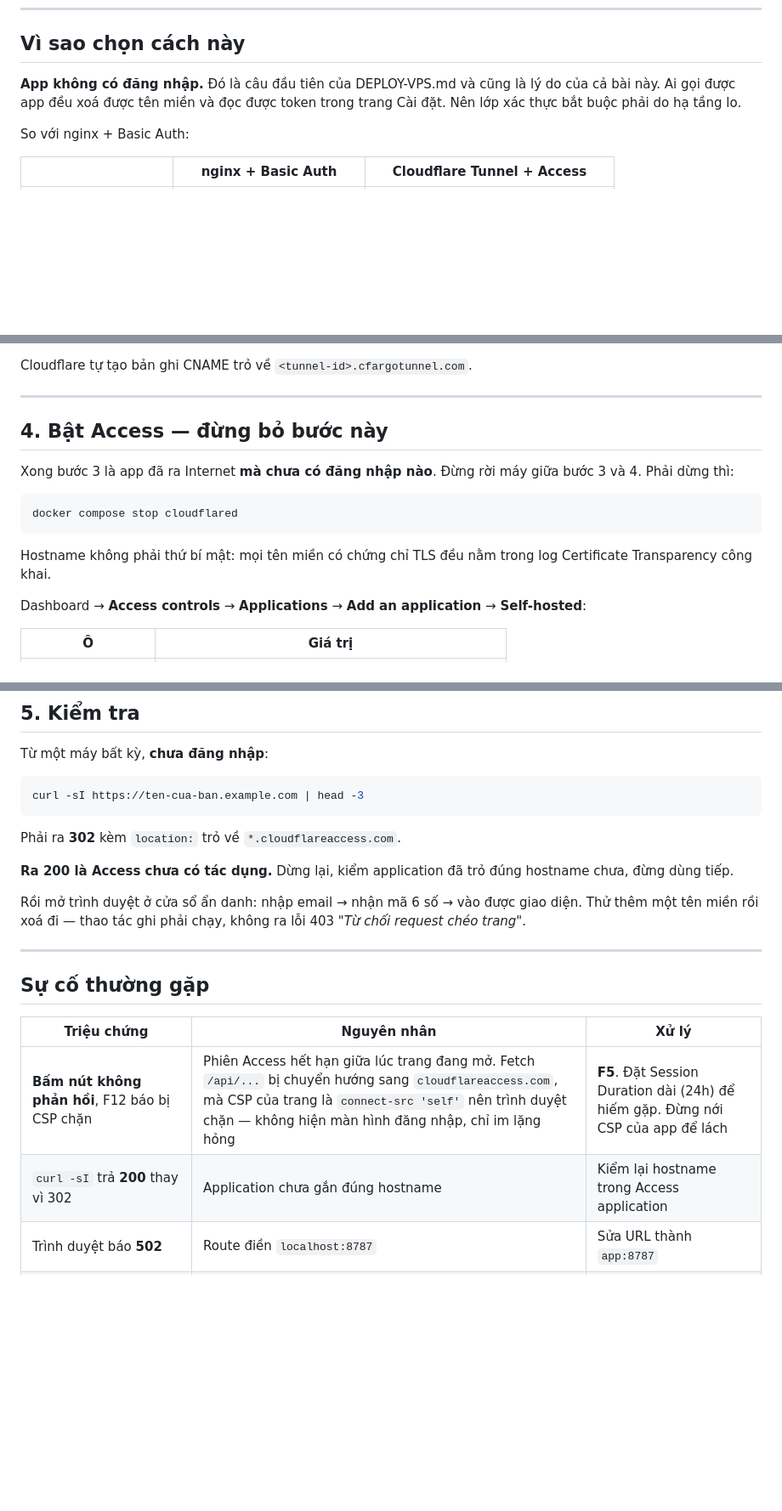
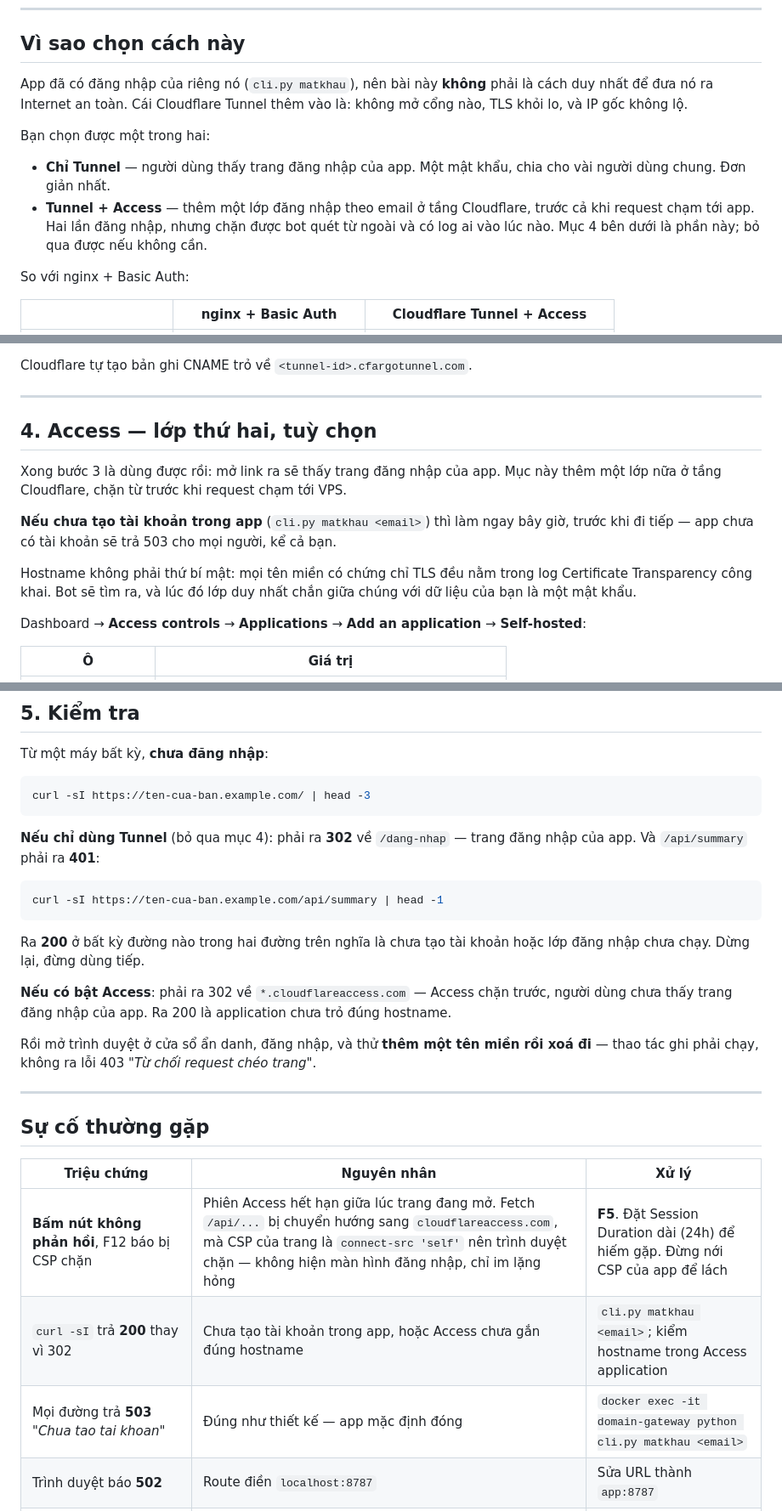
Before and after one commit to nguyenquocanhz/DomainGateway, a Markdown page: docs/DEPLOY-CLOUDFLARE-TUNNEL.md, 3 parts joined by grey strips. Shown at 85% size. Drawn GitHub-style; blank space fills up the shorter version.

````diff
--- a/docs/DEPLOY-CLOUDFLARE-TUNNEL.md
+++ b/docs/DEPLOY-CLOUDFLARE-TUNNEL.md
@@ -12,9 +12,17 @@ Docker và chạy container ở tài liệu đó vẫn áp dụng nguyên vẹn
 
 ## Vì sao chọn cách này
 
-**App không có đăng nhập.** Đó là câu đầu tiên của DEPLOY-VPS.md và cũng là lý do của cả
-bài này. Ai gọi được app đều xoá được tên miền và đọc được token trong trang Cài đặt. Nên
-lớp xác thực bắt buộc phải do hạ tầng lo.
+App đã có đăng nhập của riêng nó (`cli.py matkhau`), nên bài này **không** phải là cách
+duy nhất để đưa nó ra Internet an toàn. Cái Cloudflare Tunnel thêm vào là: không mở cổng
+nào, TLS khỏi lo, và IP gốc không lộ.
+
+Bạn chọn được một trong hai:
+
+- **Chỉ Tunnel** — người dùng thấy trang đăng nhập của app. Một mật khẩu, chia cho vài
+  người dùng chung. Đơn giản nhất.
+- **Tunnel + Access** — thêm một lớp đăng nhập theo email ở tầng Cloudflare, trước cả khi
+  request chạm tới app. Hai lần đăng nhập, nhưng chặn được bot quét từ ngoài và có log ai
+  vào lúc nào. Mục 4 bên dưới là phần này; bỏ qua được nếu không cần.
 
 So với nginx + Basic Auth:
 
@@ -148,17 +156,17 @@ Cloudflare tự tạo bản ghi CNAME trỏ về `<tunnel-id>.cfargotunnel.com`.
 
 ---
 
-## 4. Bật Access — đừng bỏ bước này
+## 4. Access — lớp thứ hai, tuỳ chọn
 
-Xong bước 3 là app đã ra Internet **mà chưa có đăng nhập nào**. Đừng rời máy giữa bước 3
-và 4. Phải dừng thì:
+Xong bước 3 là dùng được rồi: mở link ra sẽ thấy trang đăng nhập của app. Mục này thêm một
+lớp nữa ở tầng Cloudflare, chặn từ trước khi request chạm tới VPS.
 
-```bash
-docker compose stop cloudflared
-```
+**Nếu chưa tạo tài khoản trong app** (`cli.py matkhau <email>`) thì làm ngay bây giờ, trước
+khi đi tiếp — app chưa có tài khoản sẽ trả 503 cho mọi người, kể cả bạn.
 
 Hostname không phải thứ bí mật: mọi tên miền có chứng chỉ TLS đều nằm trong log
-Certificate Transparency công khai.
+Certificate Transparency công khai. Bot sẽ tìm ra, và lúc đó lớp duy nhất chắn giữa chúng
+với dữ liệu của bạn là một mật khẩu.
 
 Dashboard → **Access controls** → **Applications** → **Add an application** →
 **Self-hosted**:
@@ -199,17 +207,24 @@ cấu hình phía edge bị sửa nhầm.
 Từ một máy bất kỳ, **chưa đăng nhập**:
 
 ```bash
-curl -sI https://ten-cua-ban.example.com | head -3
+curl -sI https://ten-cua-ban.example.com/ | head -3
 ```
 
-Phải ra **302** kèm `location:` trỏ về `*.cloudflareaccess.com`.
+**Nếu chỉ dùng Tunnel** (bỏ qua mục 4): phải ra **302** về `/dang-nhap` — trang đăng nhập
+của app. Và `/api/summary` phải ra **401**:
 
-**Ra 200 là Access chưa có tác dụng.** Dừng lại, kiểm application đã trỏ đúng hostname
-chưa, đừng dùng tiếp.
+```bash
+curl -sI https://ten-cua-ban.example.com/api/summary | head -1
+```
 
-Rồi mở trình duyệt ở cửa sổ ẩn danh: nhập email → nhận mã 6 số → vào được giao diện. Thử
-thêm một tên miền rồi xoá đi — thao tác ghi phải chạy, không ra lỗi 403 *"Từ chối request
-chéo trang"*.
+Ra **200** ở bất kỳ đường nào trong hai đường trên nghĩa là chưa tạo tài khoản hoặc lớp
+đăng nhập chưa chạy. Dừng lại, đừng dùng tiếp.
+
+**Nếu có bật Access**: phải ra 302 về `*.cloudflareaccess.com` — Access chặn trước, người
+dùng chưa thấy trang đăng nhập của app. Ra 200 là application chưa trỏ đúng hostname.
+
+Rồi mở trình duyệt ở cửa sổ ẩn danh, đăng nhập, và thử **thêm một tên miền rồi xoá đi** —
+thao tác ghi phải chạy, không ra lỗi 403 *"Từ chối request chéo trang"*.
 
 ---
 
@@ -218,7 +233,8 @@ chéo trang"*.
 | Triệu chứng | Nguyên nhân | Xử lý |
 |---|---|---|
 | **Bấm nút không phản hồi**, F12 báo bị CSP chặn | Phiên Access hết hạn giữa lúc trang đang mở. Fetch `/api/...` bị chuyển hướng sang `cloudflareaccess.com`, mà CSP của trang là `connect-src 'self'` nên trình duyệt chặn — không hiện màn hình đăng nhập, chỉ im lặng hỏng | **F5**. Đặt Session Duration dài (24h) để hiếm gặp. Đừng nới CSP của app để lách |
-| `curl -sI` trả **200** thay vì 302 | Application chưa gắn đúng hostname | Kiểm lại hostname trong Access application |
+| `curl -sI` trả **200** thay vì 302 | Chưa tạo tài khoản trong app, hoặc Access chưa gắn đúng hostname | `cli.py matkhau <email>`; kiểm hostname trong Access application |
+| Mọi đường trả **503** *"Chua tao tai khoan"* | Đúng như thiết kế — app mặc định đóng | `docker exec -it domain-gateway python cli.py matkhau <email>` |
 | Trình duyệt báo **502** | Route điền `localhost:8787` | Sửa URL thành `app:8787` |
 | Trang tải được nhưng **bảng trống**, F12 đầy 404 | Route có Path | Xoá Path đi, app phải ở gốc subdomain |
 | Tunnel HEALTHY nhưng hostname trả **1033** | Connector chết hoặc token sai | `docker compose logs cloudflared` |
````
Also changed, not shown: other parts of docs/DEPLOY-CLOUDFLARE-TUNNEL.md (+4 -4 lines), README.md (+23 -3 lines), docs/DEPLOY-VPS.md (+8 -2 lines).
